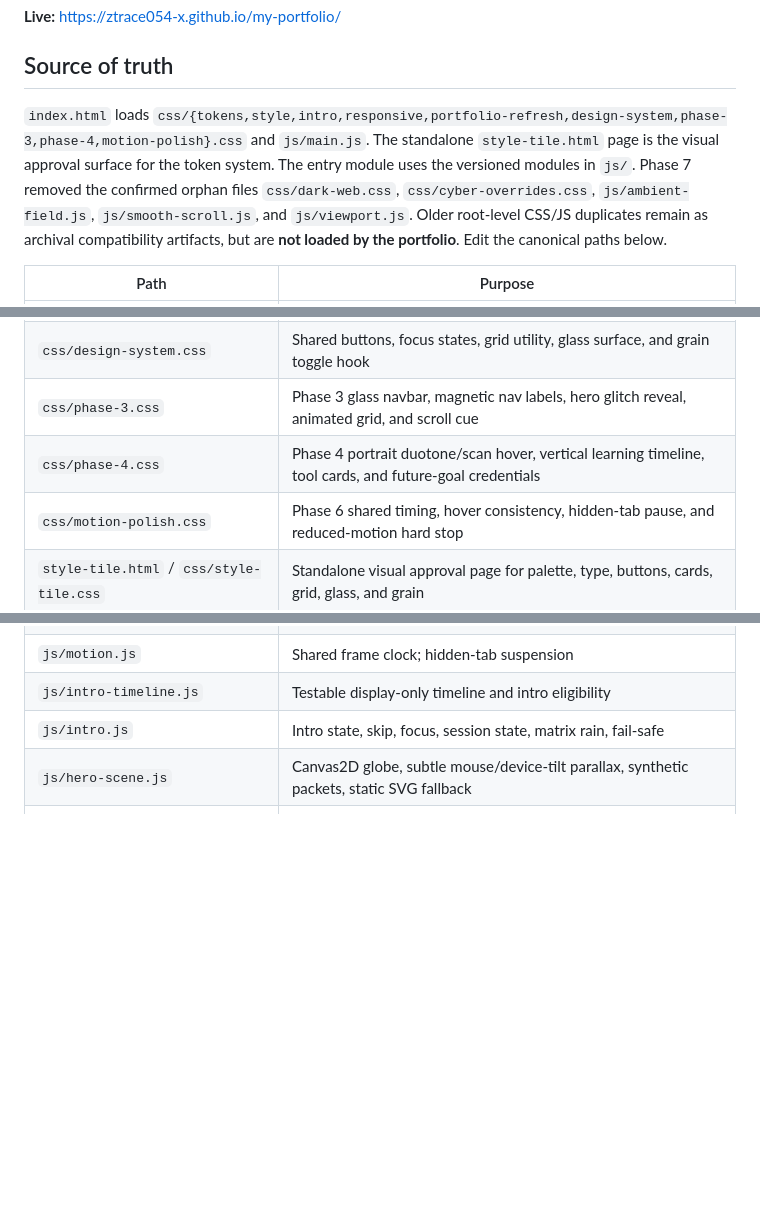
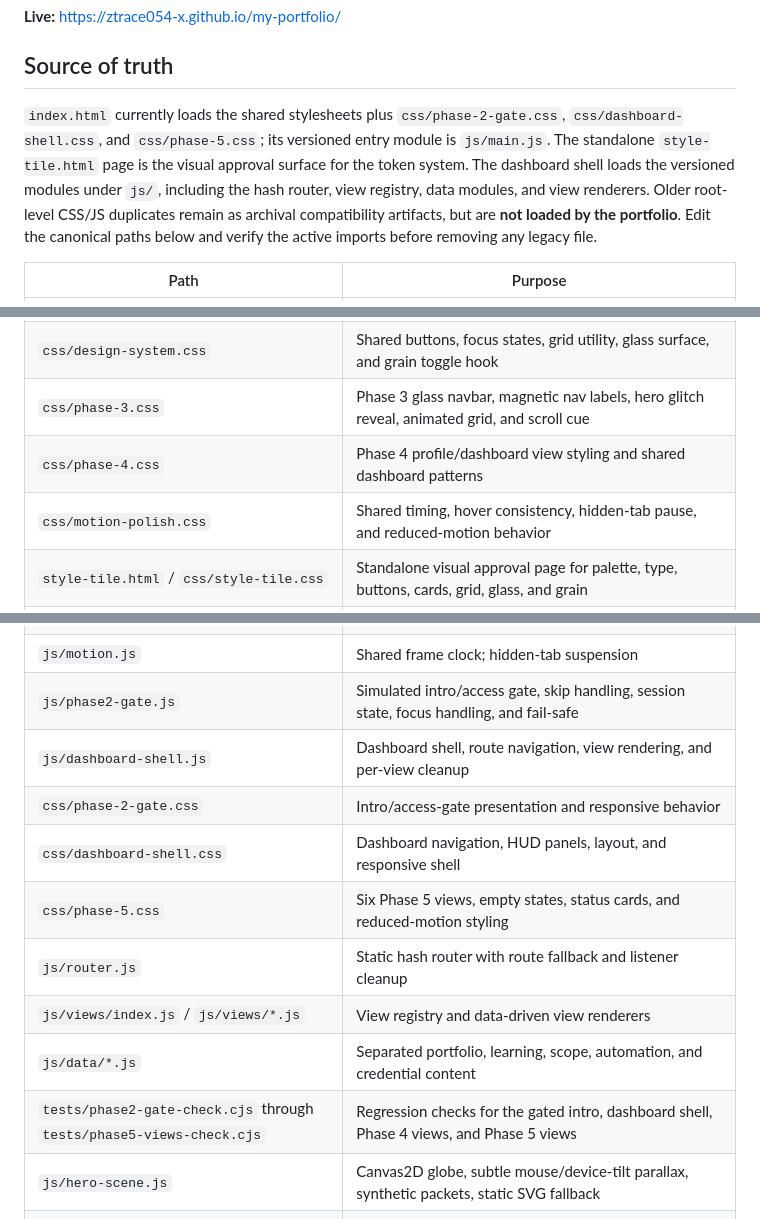
Before and after one commit to ztrace054-x/my-portfolio, a Markdown page: README.md, 3 parts joined by grey strips. Rendered like a GitHub page; blank space fills up the shorter version.

Commit message:
Update README for current dashboard architecture

```diff
--- a/README.md
+++ b/README.md
@@ -6,7 +6,7 @@ A static portfolio for an SSC student and cybersecurity beginner. A simulated te
 
 ## Source of truth
 
-`index.html` loads `css/{tokens,style,intro,responsive,portfolio-refresh,design-system,phase-3,phase-4,motion-polish}.css` and `js/main.js`. The standalone `style-tile.html` page is the visual approval surface for the token system. The entry module uses the versioned modules in `js/`. Phase 7 removed the confirmed orphan files `css/dark-web.css`, `css/cyber-overrides.css`, `js/ambient-field.js`, `js/smooth-scroll.js`, and `js/viewport.js`. Older root-level CSS/JS duplicates remain as archival compatibility artifacts, but are **not loaded by the portfolio**. Edit the canonical paths below.
+`index.html` currently loads the shared stylesheets plus `css/phase-2-gate.css`, `css/dashboard-shell.css`, and `css/phase-5.css`; its versioned entry module is `js/main.js`. The standalone `style-tile.html` page is the visual approval surface for the token system. The dashboard shell loads the versioned modules under `js/`, including the hash router, view registry, data modules, and view renderers. Older root-level CSS/JS duplicates remain as archival compatibility artifacts, but are **not loaded by the portfolio**. Edit the canonical paths below and verify the active imports before removing any legacy file.
 
 | Path | Purpose |
 | --- | --- |
@@ -17,8 +17,8 @@ A static portfolio for an SSC student and cybersecurity beginner. A simulated te
 | `css/tokens.css` | Self-hosted fonts and centralized color, type, spacing, radius, glow, layer, grain, and motion tokens |
 | `css/design-system.css` | Shared buttons, focus states, grid utility, glass surface, and grain toggle hook |
 | `css/phase-3.css` | Phase 3 glass navbar, magnetic nav labels, hero glitch reveal, animated grid, and scroll cue |
-| `css/phase-4.css` | Phase 4 portrait duotone/scan hover, vertical learning timeline, tool cards, and future-goal credentials |
-| `css/motion-polish.css` | Phase 6 shared timing, hover consistency, hidden-tab pause, and reduced-motion hard stop |
+| `css/phase-4.css` | Phase 4 profile/dashboard view styling and shared dashboard patterns |
+| `css/motion-polish.css` | Shared timing, hover consistency, hidden-tab pause, and reduced-motion behavior |
 | `style-tile.html` / `css/style-tile.css` | Standalone visual approval page for palette, type, buttons, cards, grid, glass, and grain |
 | `assets/mark-hood-minimal.svg` | Original minimal hooded-figure SVG concept mark (not yet inserted into the live navigation) |
 | `css/style.css` | Desktop and shared component styles |
@@ -27,8 +27,15 @@ A static portfolio for an SSC student and cybersecurity beginner. A simulated te
 | `css/portfolio-refresh.css` | Layout refinements, console hero, workbench cards, responsive polish |
 | `js/main.js` | Core startup, preference controls, optional visual initialization |
 | `js/motion.js` | Shared frame clock; hidden-tab suspension |
-| `js/intro-timeline.js` | Testable display-only timeline and intro eligibility |
-| `js/intro.js` | Intro state, skip, focus, session state, matrix rain, fail-safe |
+| `js/phase2-gate.js` | Simulated intro/access gate, skip handling, session state, focus handling, and fail-safe |
+| `js/dashboard-shell.js` | Dashboard shell, route navigation, view rendering, and per-view cleanup |
+| `css/phase-2-gate.css` | Intro/access-gate presentation and responsive behavior |
+| `css/dashboard-shell.css` | Dashboard navigation, HUD panels, layout, and responsive shell |
+| `css/phase-5.css` | Six Phase 5 views, empty states, status cards, and reduced-motion styling |
+| `js/router.js` | Static hash router with route fallback and listener cleanup |
+| `js/views/index.js` / `js/views/*.js` | View registry and data-driven view renderers |
+| `js/data/*.js` | Separated portfolio, learning, scope, automation, and credential content |
+| `tests/phase2-gate-check.cjs` through `tests/phase5-views-check.cjs` | Regression checks for the gated intro, dashboard shell, Phase 4 views, and Phase 5 views |
 | `js/hero-scene.js` | Canvas2D globe, subtle mouse/device-tilt parallax, synthetic packets, static SVG fallback |
 | `js/journey.js` | Scroll-driven roadmap progress and active learning phase |
 | `js/animations.js` | Token-driven native Web Animations, concise hero choreography, typing reveal, and intersection reveals |
```
